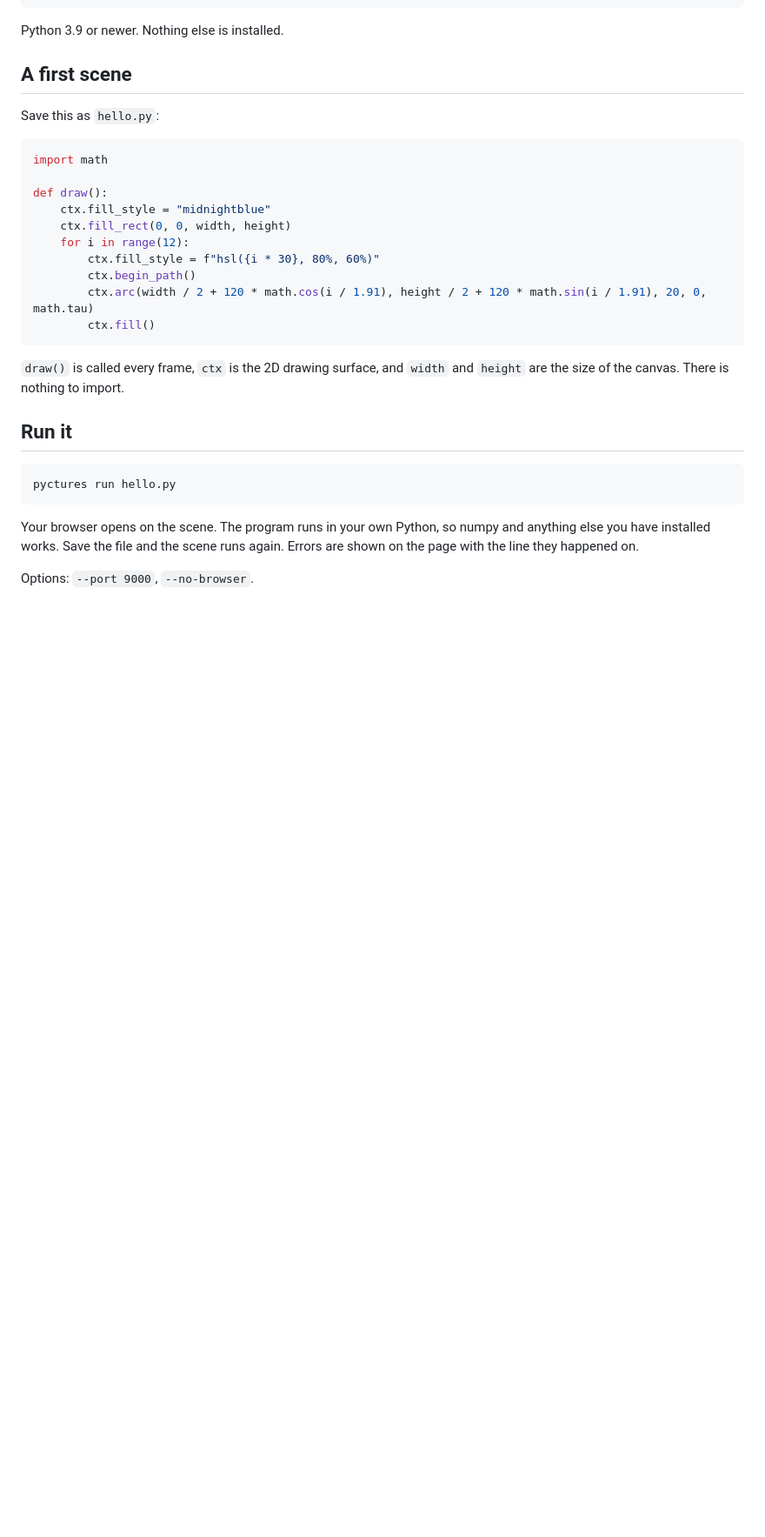
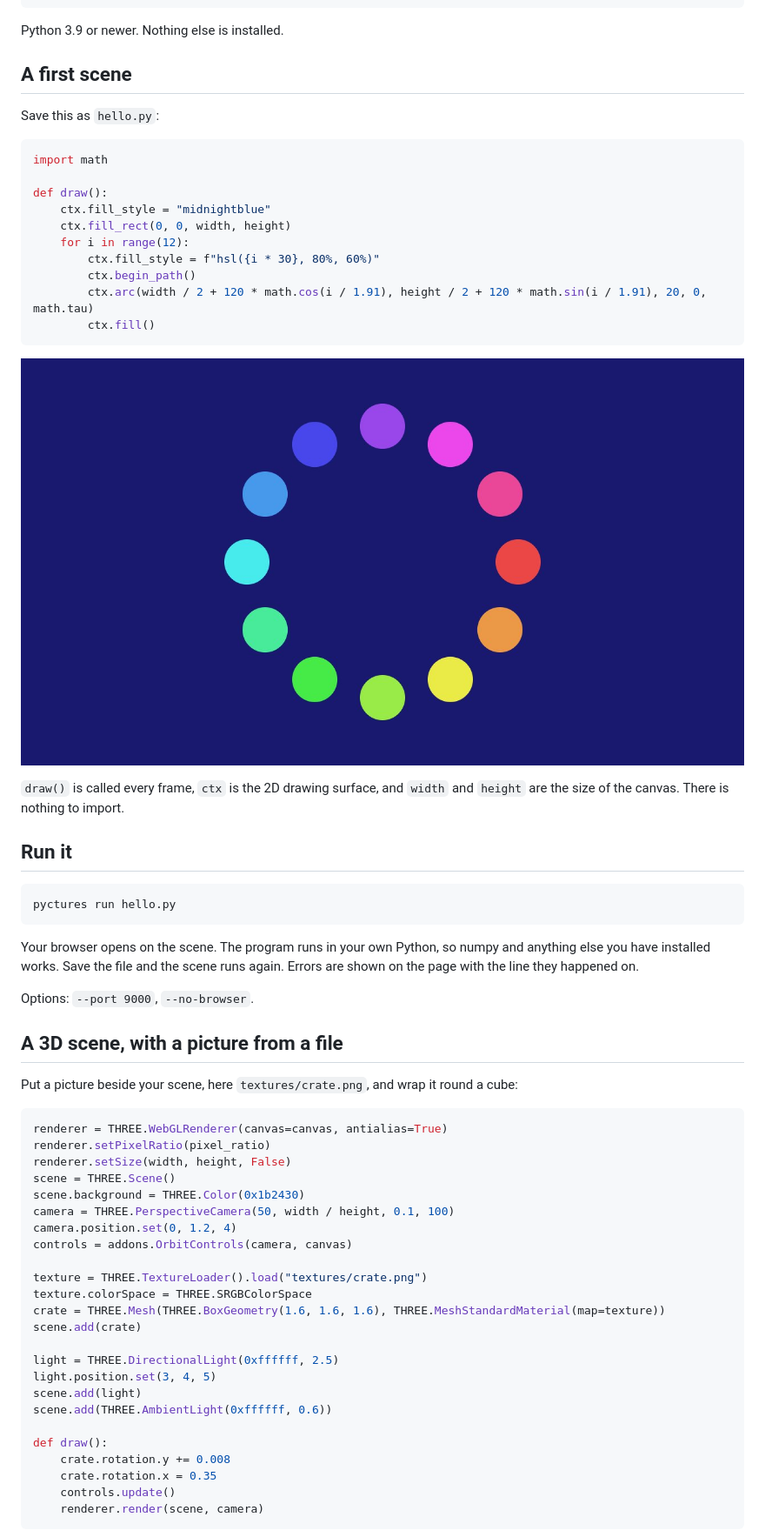
Before and after one commit to johnwylie70/pyctures, a Markdown page: README.md, the part around one of its changes. Shown at 87% size. Drawn GitHub-style; pictures changed too: docs/images/readme-hello.jpg (added); blank space fills up the shorter version.

Commit message:
README: a picture of what each example draws, and a 3D example that wraps a picture from a file round a cube (examples/textured_cube.py); the gallery has the textured cube too

````diff
--- a/README.md
+++ b/README.md
@@ -33,6 +33,8 @@ def draw():
         ctx.fill()
 ```
 
+![What hello.py draws: twelve circles in a ring of rainbow colours on dark blue](docs/images/readme-hello.jpg)
+
 `draw()` is called every frame, `ctx` is the 2D drawing surface, and `width` and `height` are the size of the canvas. There is nothing to import.
 
 ## Run it
@@ -44,3 +46,35 @@ pyctures run hello.py
 Your browser opens on the scene. The program runs in your own Python, so numpy and anything else you have installed works. Save the file and the scene runs again. Errors are shown on the page with the line they happened on.
 
 Options: `--port 9000`, `--no-browser`.
+
+## A 3D scene, with a picture from a file
+
+Put a picture beside your scene, here `textures/crate.png`, and wrap it round a cube:
+
+```python
+renderer = THREE.WebGLRenderer(canvas=canvas, antialias=True)
+renderer.setPixelRatio(pixel_ratio)
+renderer.setSize(width, height, False)
+scene = THREE.Scene()
+scene.background = THREE.Color(0x1b2430)
+camera = THREE.PerspectiveCamera(50, width / height, 0.1, 100)
+camera.position.set(0, 1.2, 4)
+controls = addons.OrbitControls(camera, canvas)
+
+texture = THREE.TextureLoader().load("textures/crate.png")
+texture.colorSpace = THREE.SRGBColorSpace
+crate = THREE.Mesh(THREE.BoxGeometry(1.6, 1.6, 1.6), THREE.MeshStandardMaterial(map=texture))
+scene.add(crate)
+
+light = THREE.DirectionalLight(0xffffff, 2.5)
+light.position.set(3, 4, 5)
+scene.add(light)
+scene.add(THREE.AmbientLight(0xffffff, 0.6))
+
+def draw():
+    crate.rotation.y += 0.008
+    crate.rotation.x = 0.35
+    controls.update()
+    renderer.render(scene, camera)
+```
+
````
Also changed, not shown: other parts of README.md (+7 -1 lines), docs/images/readme-from-javascript.jpg (added), docs/images/readme-textured-cube.jpg (added), 4 other files.
